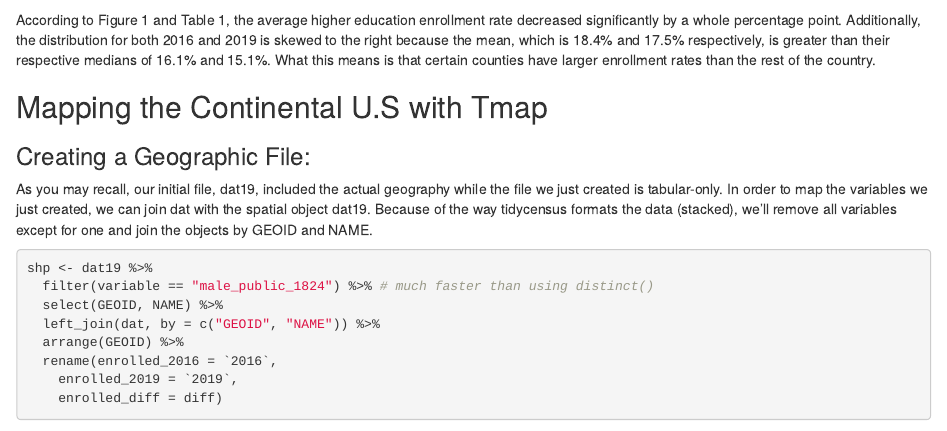
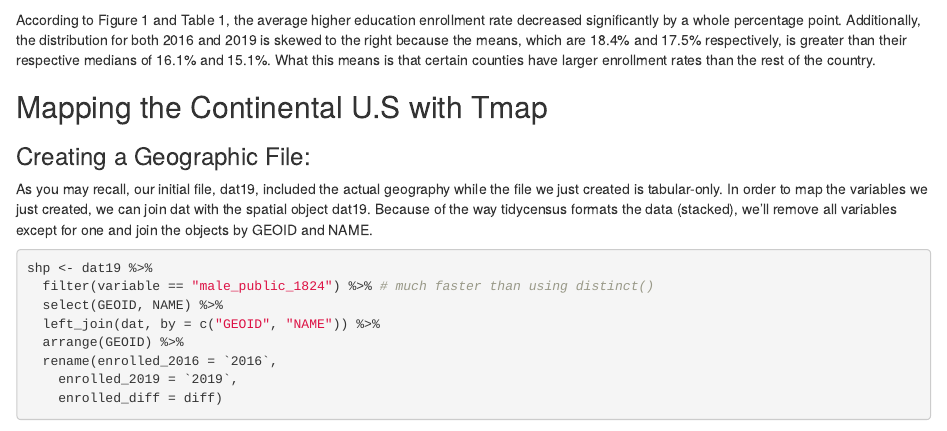
Before and after one commit to symartinezbarahona/Higher-Education-Enrollment, an R Markdown document (higher_education_enrollment.Rmd): the page in a window 1100 px wide, from 3580 px down. Rendered offline with R 4.5, knitr and Pandoc, with nearby package versions; some code elsewhere in the file could not run offline.

Commit message:
Update narrative for t-test

````diff
--- a/higher_education_enrollment.Rmd
+++ b/higher_education_enrollment.Rmd
@@ -159,7 +159,7 @@ pander(t_mean,
 caption = "Two-Sample T-Test for Higher Education Enrollment, 2016-2019")
 ```
 
-According to Figure 1 and Table 1, the average higher education enrollment rate decreased significantly by a whole percentage point. Additionally, the distribution for both 2016 and 2019 is skewed to the right because the mean, which is 18.4% and 17.5% respectively, is greater than their respective medians of 16.1% and 15.1%. What this means is that certain counties have larger enrollment rates than the rest of the country.
+According to Figure 1 and Table 1, the average higher education enrollment rate decreased significantly by a whole percentage point. Additionally, the distribution for both 2016 and 2019 is skewed to the right because the means, which are 18.4% and 17.5% respectively, is greater than their respective medians of 16.1% and 15.1%. What this means is that certain counties have larger enrollment rates than the rest of the country.
 
 ## Mapping the Continental U.S with Tmap
 
````
